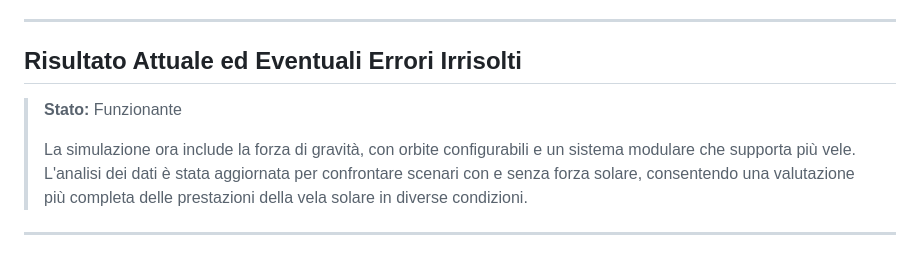
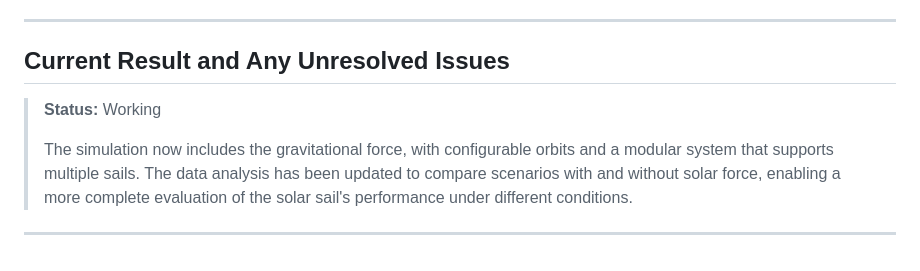
Before and after one commit to EdoConfo/Solar-Sail-Simulator, a Markdown page: DEVLOG.md, the part around one of its changes. Drawn GitHub-style.

```diff
--- a/DEVLOG.md
+++ b/DEVLOG.md
@@ -120,9 +120,9 @@ Log di sviluppo del simulatore di vela solare.
 
 ---
 
-## Risultato Attuale ed Eventuali Errori Irrisolti
-> **Stato:** Funzionante
+## Current Result and Any Unresolved Issues
+> **Status:** Working
 >
-> La simulazione ora include la forza di gravità, con orbite configurabili e un sistema modulare che supporta più vele. L'analisi dei dati è stata aggiornata per confrontare scenari con e senza forza solare, consentendo una valutazione più completa delle prestazioni della vela solare in diverse condizioni.
+> The simulation now includes the gravitational force, with configurable orbits and a modular system that supports multiple sails. The data analysis has been updated to compare scenarios with and without solar force, enabling a more complete evaluation of the solar sail's performance under different conditions.
 
 ---
```
Also changed, not shown: other parts of DEVLOG.md (+60 -60 lines).
